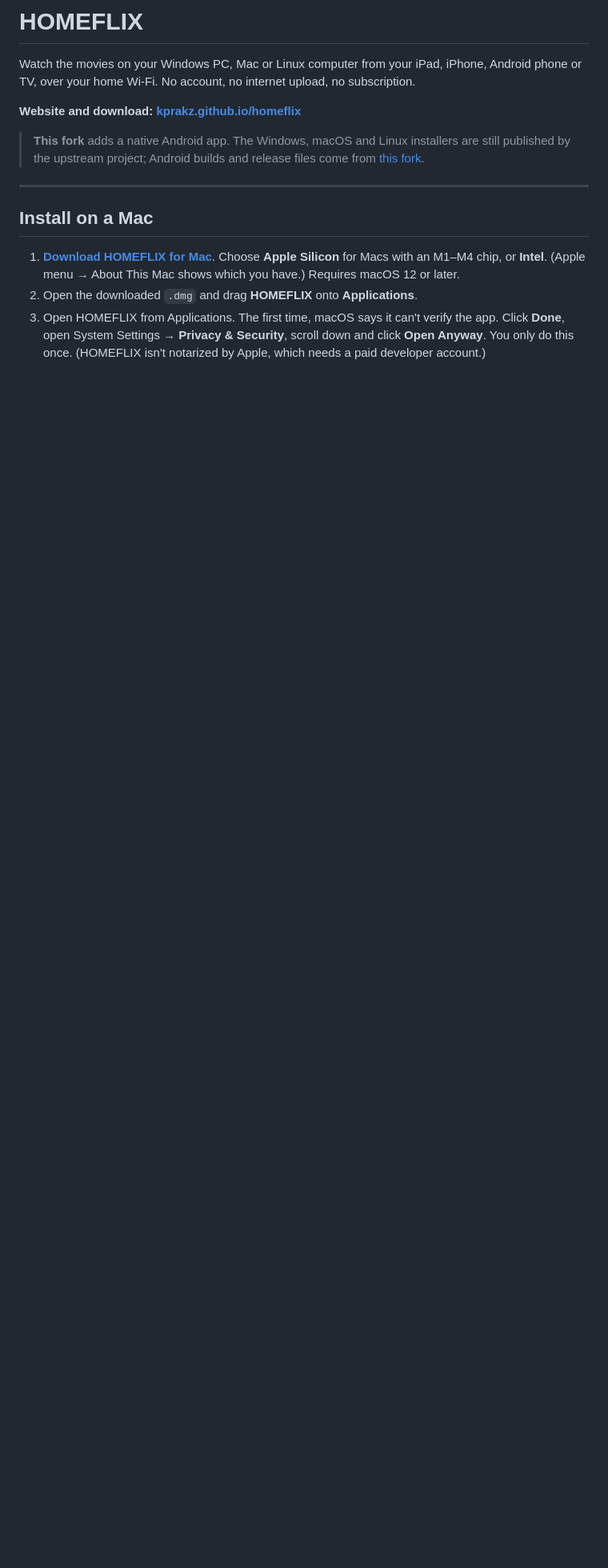
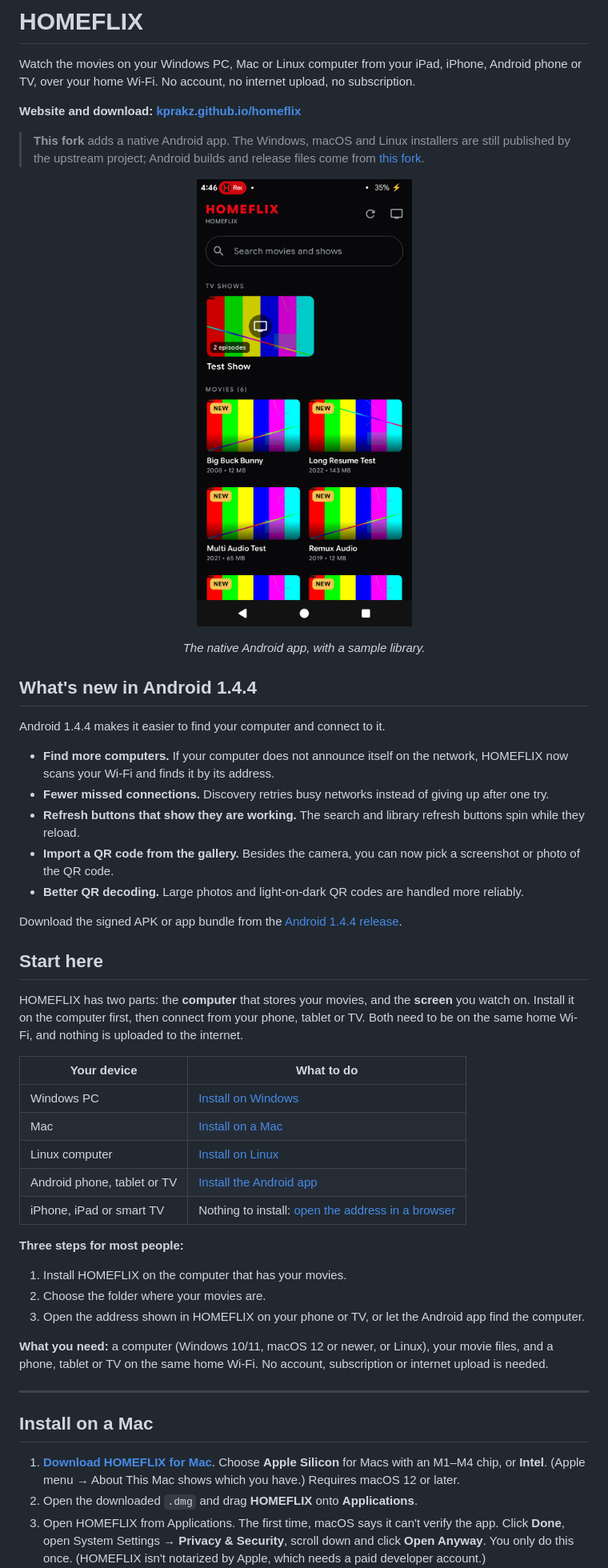
Before and after one commit to kprakz/homeflix, a Markdown page: README.md, the part around one of its changes. Shown at 80% size. Rendered like a GitHub page; pictures changed too: docs/screenshots/android-library.png (added); blank space fills up the shorter version.

Commit message:
Document Android 1.4.4 changes and add screenshot
Co-authored-by: Vignesh Vijay K <VigneshVijayK@users.noreply.github.com>

```diff
--- a/README.md
+++ b/README.md
@@ -5,6 +5,50 @@ Watch the movies on your Windows PC, Mac or Linux computer from your iPad, iPhon
 **Website and download: [kprakz.github.io/homeflix](https://kprakz.github.io/homeflix/)**
 
 > **This fork** adds a native Android app. The Windows, macOS and Linux installers are still published by the upstream project; Android builds and release files come from [this fork](https://github.com/VigneshVijayK/homeflix).
+
+<p align="center">
+  <img src="docs/screenshots/android-library.png" alt="HOMEFLIX Android app showing a library of movies and TV shows" width="360">
+</p>
+<p align="center"><em>The native Android app, with a sample library.</em></p>
+
+## What's new in Android 1.4.4
+
+Android 1.4.4 makes it easier to find your computer and connect to it.
+
+- **Find more computers.** If your computer does not announce itself on the network, HOMEFLIX now
+  scans your Wi-Fi and finds it by its address.
+- **Fewer missed connections.** Discovery retries busy networks instead of giving up after one try.
+- **Refresh buttons that show they are working.** The search and library refresh buttons spin while
+  they reload.
+- **Import a QR code from the gallery.** Besides the camera, you can now pick a screenshot or photo
+  of the QR code.
+- **Better QR decoding.** Large photos and light-on-dark QR codes are handled more reliably.
+
+Download the signed APK or app bundle from the
+[Android 1.4.4 release](https://github.com/VigneshVijayK/homeflix/releases/tag/android-v1.4.4).
+
+## Start here
+
+HOMEFLIX has two parts: the **computer** that stores your movies, and the **screen** you watch on.
+Install it on the computer first, then connect from your phone, tablet or TV. Both need to be on the
+same home Wi-Fi, and nothing is uploaded to the internet.
+
+| Your device | What to do |
+| --- | --- |
+| Windows PC | [Install on Windows](#install-on-windows-5-minutes-one-time) |
+| Mac | [Install on a Mac](#install-on-a-mac) |
+| Linux computer | [Install on Linux](#install-on-linux) |
+| Android phone, tablet or TV | [Install the Android app](#install-on-android) |
+| iPhone, iPad or smart TV | Nothing to install: [open the address in a browser](#watch) |
+
+**Three steps for most people:**
+
+1. Install HOMEFLIX on the computer that has your movies.
+2. Choose the folder where your movies are.
+3. Open the address shown in HOMEFLIX on your phone or TV, or let the Android app find the computer.
+
+**What you need:** a computer (Windows 10/11, macOS 12 or newer, or Linux), your movie files, and a
+phone, tablet or TV on the same home Wi-Fi. No account, subscription or internet upload is needed.
 
 ---
 
```
Also changed, not shown: other parts of README.md (+23 -6 lines), android/README.md (+2 -1 lines).
